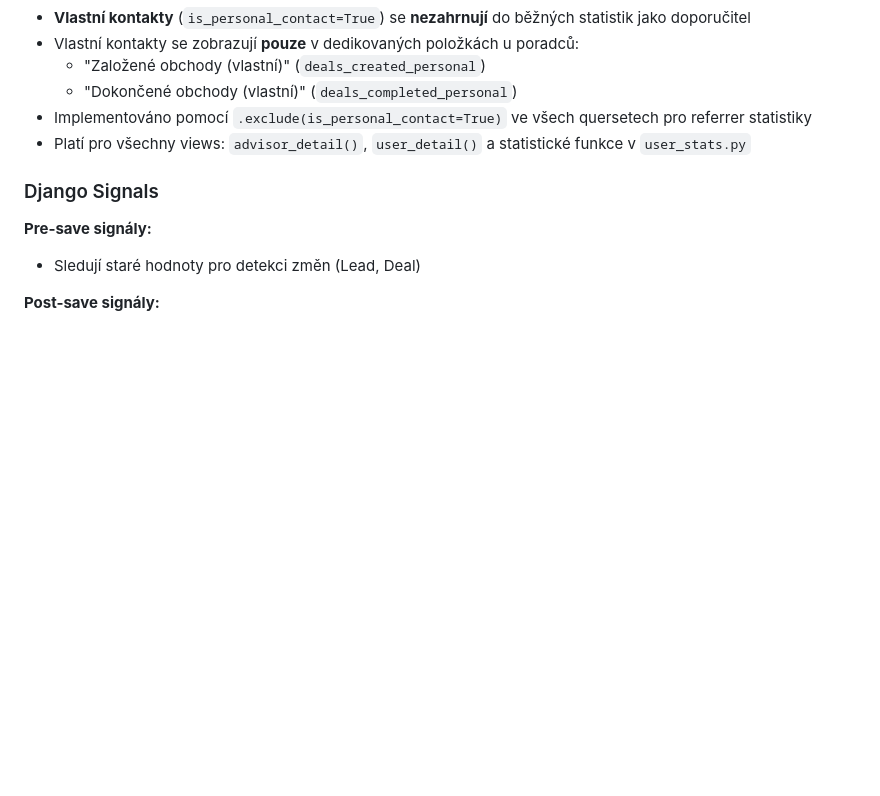
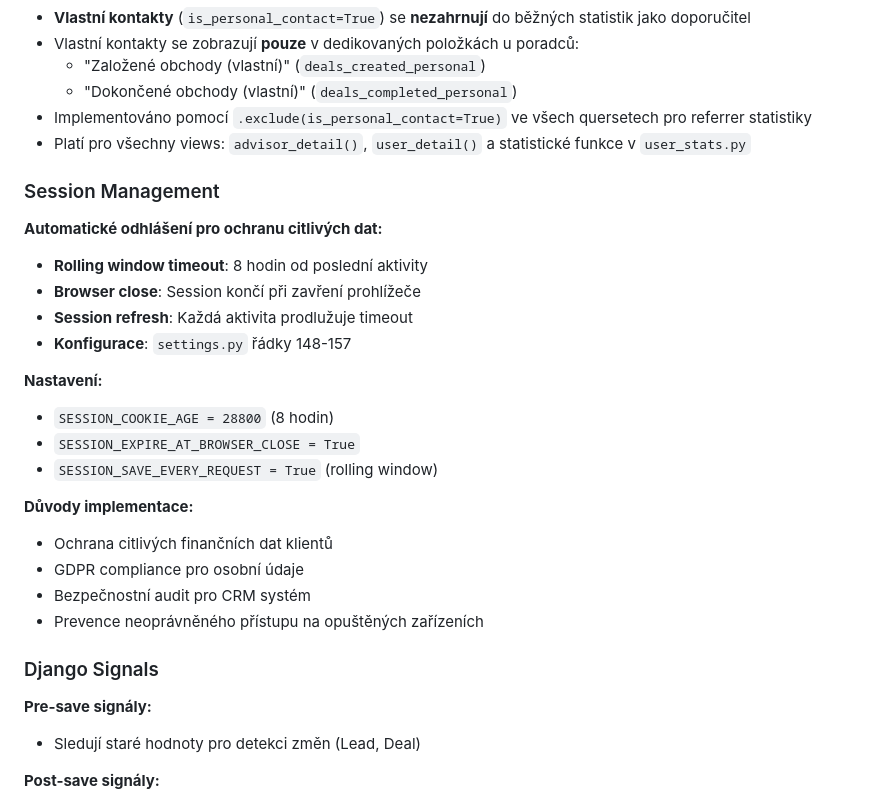
Before and after one commit to keshuanec/LeadBridge, a Markdown page: PROJECT_CONTEXT.md, the part around the change. Rendered like a GitHub page; blank space fills up the shorter version.

Commit message:
Update documentation for session timeout configuration
- Add session management info to CLAUDE.md security section
- Add Session Management section to PROJECT_CONTEXT.md
- Document 8-hour rolling window timeout and browser close expiration
- Include rationale for GDPR compliance and data protection

Co-Authored-By: Claude Sonnet 4.5 <noreply@anthropic.com>

```diff
--- a/PROJECT_CONTEXT.md
+++ b/PROJECT_CONTEXT.md
@@ -193,6 +193,26 @@ Detaily hypotéky a provize:
   - "Dokončené obchody (vlastní)" (`deals_completed_personal`)
 - Implementováno pomocí `.exclude(is_personal_contact=True)` ve všech quersetech pro referrer statistiky
 - Platí pro všechny views: `advisor_detail()`, `user_detail()` a statistické funkce v `user_stats.py`
+
+### Session Management
+
+**Automatické odhlášení pro ochranu citlivých dat:**
+
+- **Rolling window timeout**: 8 hodin od poslední aktivity
+- **Browser close**: Session končí při zavření prohlížeče
+- **Session refresh**: Každá aktivita prodlužuje timeout
+- **Konfigurace**: `settings.py` řádky 148-157
+
+**Nastavení:**
+- `SESSION_COOKIE_AGE = 28800` (8 hodin)
+- `SESSION_EXPIRE_AT_BROWSER_CLOSE = True`
+- `SESSION_SAVE_EVERY_REQUEST = True` (rolling window)
+
+**Důvody implementace:**
+- Ochrana citlivých finančních dat klientů
+- GDPR compliance pro osobní údaje
+- Bezpečnostní audit pro CRM systém
+- Prevence neoprávněného přístupu na opuštěných zařízeních
 
 ### Django Signals
 
```
Also changed, not shown: CLAUDE.md (+2 -0 lines).
